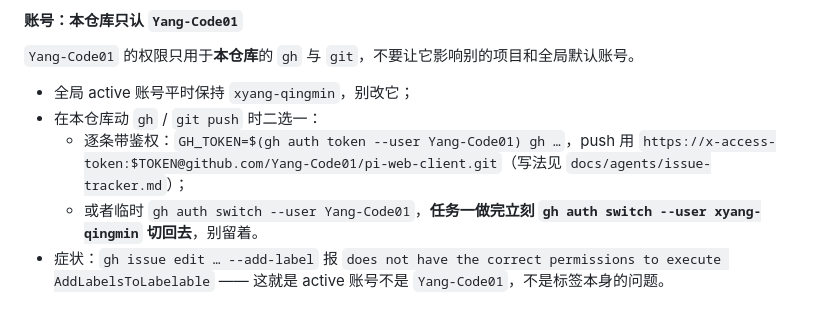
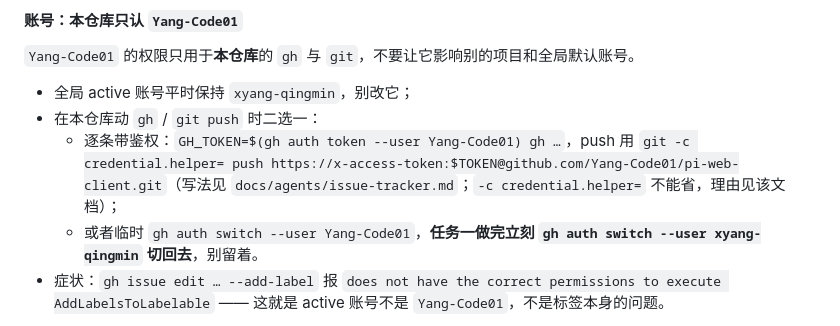
Before and after one commit to Yang-Code01/pi-web-client, a Markdown page: AGENTS.md, the part around the change. Drawn GitHub-style.

```diff
--- a/AGENTS.md
+++ b/AGENTS.md
@@ -28,7 +28,7 @@ Issues and specs live as GitHub issues in `Yang-Code01/pi-web-client`, driven wi
 
 - 全局 active 账号平时保持 `xyang-qingmin`，别改它；
 - 在本仓库动 `gh` / `git push` 时二选一：
-  - 逐条带鉴权：`GH_TOKEN=$(gh auth token --user Yang-Code01) gh …`，push 用 `https://x-access-token:$TOKEN@github.com/Yang-Code01/pi-web-client.git`（写法见 `docs/agents/issue-tracker.md`）；
+  - 逐条带鉴权：`GH_TOKEN=$(gh auth token --user Yang-Code01) gh …`，push 用 `git -c credential.helper= push https://x-access-token:$TOKEN@github.com/Yang-Code01/pi-web-client.git`（写法见 `docs/agents/issue-tracker.md`；`-c credential.helper=` 不能省，理由见该文档）；
   - 或者临时 `gh auth switch --user Yang-Code01`，**任务一做完立刻 `gh auth switch --user xyang-qingmin` 切回去**，别留着。
 - 症状：`gh issue edit … --add-label` 报 `does not have the correct permissions to execute AddLabelsToLabelable` —— 这就是 active 账号不是 `Yang-Code01`，不是标签本身的问题。
 
```
Also changed, not shown: docs/agents/issue-tracker.md (+3 -1 lines).
